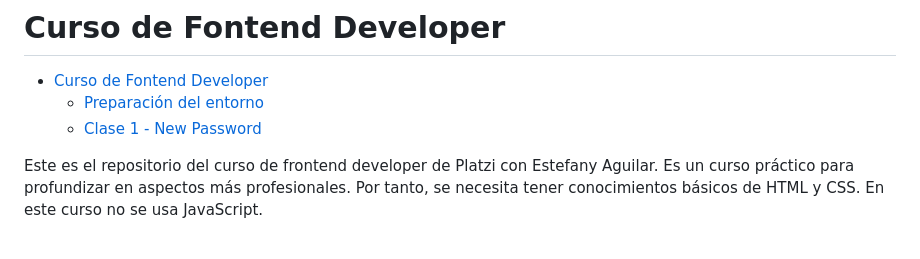
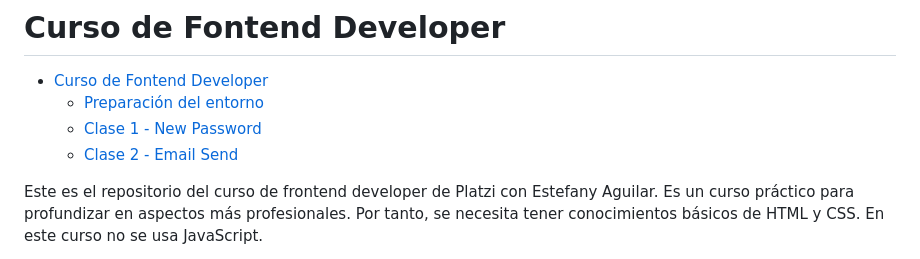
Before and after one commit to funihao/Frontend-Dev, a Markdown page: README.md, the part around the change printed below. Rendered like a GitHub page.

Commit message:
Clase 2 - Pantalla de envío de email

```diff
--- a/README.md
+++ b/README.md
@@ -3,6 +3,7 @@
 - [Curso de Fontend Developer](#curso-de-fontend-developer)
   - [Preparación del entorno](#preparación-del-entorno)
   - [Clase 1 - New Password](#clase-1---new-password)
+  - [Clase 2 - Email Send](#clase-2---email-send)
 
 Este es el repositorio del curso de frontend developer de Platzi con Estefany Aguilar. Es un curso práctico para profundizar en aspectos más profesionales. Por tanto, se necesita tener conocimientos básicos de HTML y CSS. En este curso no se usa JavaScript.
 
```
Also changed, not shown: other parts of README.md (+144 -0 lines), pantallas/password_recovery2.png (added), 1 other file.
